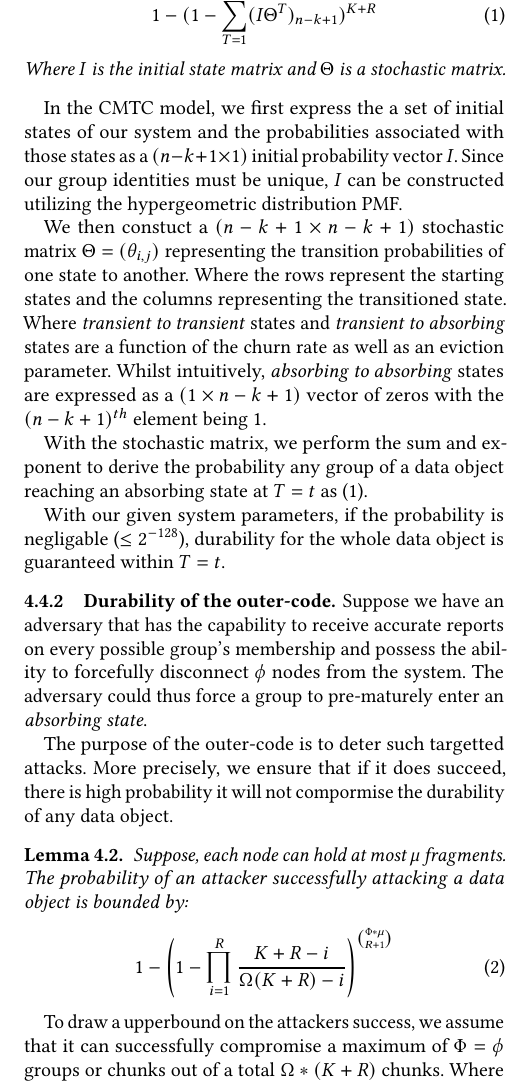
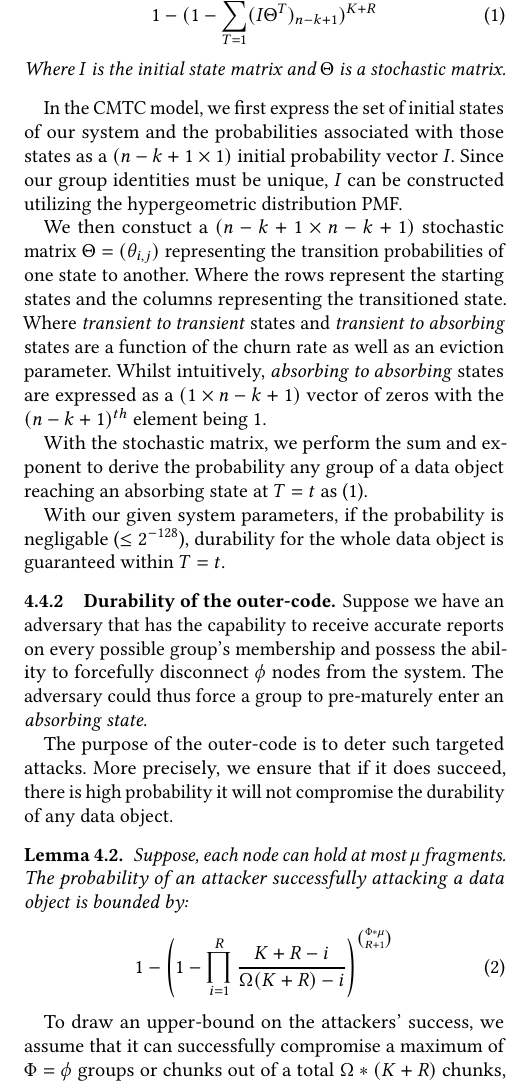
Before and after one commit to sgdxbc/dddht-paper, a LaTeX document (paper.tex, which reads sections/protocol.tex): part of one column of page 10 of 15, cut so that both start at the same text. Compiled offline with pdfLaTeX; a LaTeX package or settings file that is missing is left out.

Commit message:
fix typos in proof

```diff
--- a/sections/protocol.tex
+++ b/sections/protocol.tex
@@ -532,8 +532,7 @@ As $T\rightarrow\infty$, the probability a group reaches an \textit{absorbing st
     Where $I$ is the initial state matrix and $\Theta$ is a stochastic matrix.
 \end{lemma}
 
-
-In the CMTC model, we first express the a set of initial states of our system and the probabilities associated with those states as a $(n-k+1 \times 1)$ initial probability vector $I$. Since our group identities must be unique, $I$ can be constructed utilizing the hypergeometric distribution PMF.
+In the CMTC model, we first express the set of initial states of our system and the probabilities associated with those states as a $(n-k+1 \times 1)$ initial probability vector $I$. Since our group identities must be unique, $I$ can be constructed utilizing the hypergeometric distribution PMF.
 
 We then constuct a $(n-k+1 \times n-k+1)$ stochastic matrix $\Theta = (\theta_{i,j})$ representing the transition probabilities of one state to another. Where the rows represent the starting states and the columns representing the transitioned state. Where \textit{transient to transient} states and \textit{transient to absorbing} states are a function of the churn rate as well as an eviction parameter. Whilst intuitively, \textit{absorbing to absorbing} states are expressed as a $(1 \times n-k+1)$ vector of zeros with the $(n-k+1)^{th}$ element being $1$.
 
@@ -545,7 +544,8 @@ With our given system parameters, if the probability is negligable ($\leq 2^{-12
 
 Suppose we have an adversary that has the capability to receive accurate reports on every possible group's membership and possess the ability to forcefully disconnect $\phi$ nodes from the system. The adversary could thus force a group to pre-maturely enter an \textit{absorbing state}.
 
-The purpose of the outer-code is to deter such targetted attacks. More precisely, we ensure that if it does succeed, there is high probability it will not compormise the durability of any data object.
+The purpose of the outer-code is to deter such targeted attacks.
+More precisely, we ensure that if it does succeed, there is high probability it will not compromise the durability of any data object.
 
 \begin{lemma}
     Suppose, each node can hold at most $\mu$ fragments.
@@ -559,4 +559,4 @@ The purpose of the outer-code is to deter such targetted attacks. More precisely
 
 \end{lemma}
 
-To draw a upperbound on the attackers success, we assume that it can successfully compromise a maximum of $\Phi = \phi$ groups or chunks out of a total $\Omega*(K+R)$ chunks. Where $\Omega$ is the total number of data objects. This upperbound is simply an extension to the birthday attack problem.
+To draw an upper-bound on the attackers' success, we assume that it can successfully compromise a maximum of $\Phi = \phi$ groups or chunks out of a total $\Omega*(K+R)$ chunks, where $\Omega$ is the total number of data objects.
```
Also changed, not shown: sections/protocol.tex (3 more changed lines).
